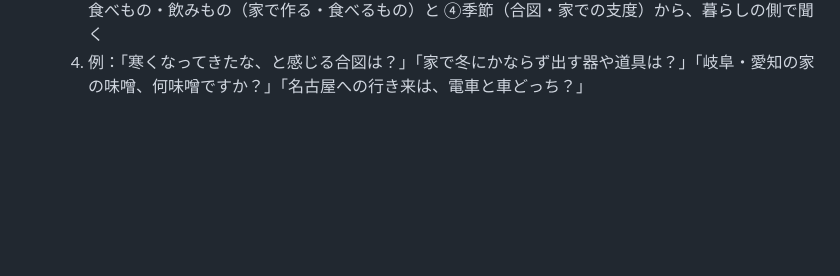
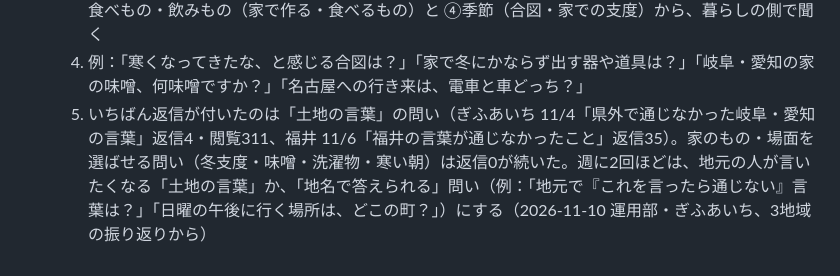
Before and after one commit to yu-fukui/gifu-aichi-odekake, a Markdown page: neta/運用ボード.md, the part around the change. Rendered like a GitHub page; blank space fills up the shorter version.

Commit message:
運用：14時の問いの例に「土地の言葉」「地名で答える」を足す（3地域の振り返りで返信が付いた型）
Co-Authored-By: Claude Opus 5.5 <noreply@anthropic.com>
Claude-Session: https://claude.ai/code/session_01QYZHRRc9wcN66NkzKvcmbk

```diff
--- a/neta/運用ボード.md
+++ b/neta/運用ボード.md
@@ -34,3 +34,4 @@
   2. 観光地・施設・名所・紅葉の名所・イルミネーションの会場・泊まる町を、選択肢に並べない。選ばせない
   3. 作成の指示の「4つのくくり」のうち ①出かける先・③泊まる・温泉 は、この2週間は使わない。②食べもの・飲みもの（家で作る・食べるもの）と ④季節（合図・家での支度）から、暮らしの側で聞く
   4. 例：「寒くなってきたな、と感じる合図は？」「家で冬にかならず出す器や道具は？」「岐阜・愛知の家の味噌、何味噌ですか？」「名古屋への行き来は、電車と車どっち？」
+  5. いちばん返信が付いたのは「土地の言葉」の問い（ぎふあいち 11/4「県外で通じなかった岐阜・愛知の言葉」返信4・閲覧311、福井 11/6「福井の言葉が通じなかったこと」返信35）。家のもの・場面を選ばせる問い（冬支度・味噌・洗濯物・寒い朝）は返信0が続いた。週に2回ほどは、地元の人が言いたくなる「土地の言葉」か、「地名で答えられる」問い（例：「地元で『これを言ったら通じない』言葉は？」「日曜の午後に行く場所は、どこの町？」）にする（2026-11-10 運用部・ぎふあいち、3地域の振り返りから）
```
